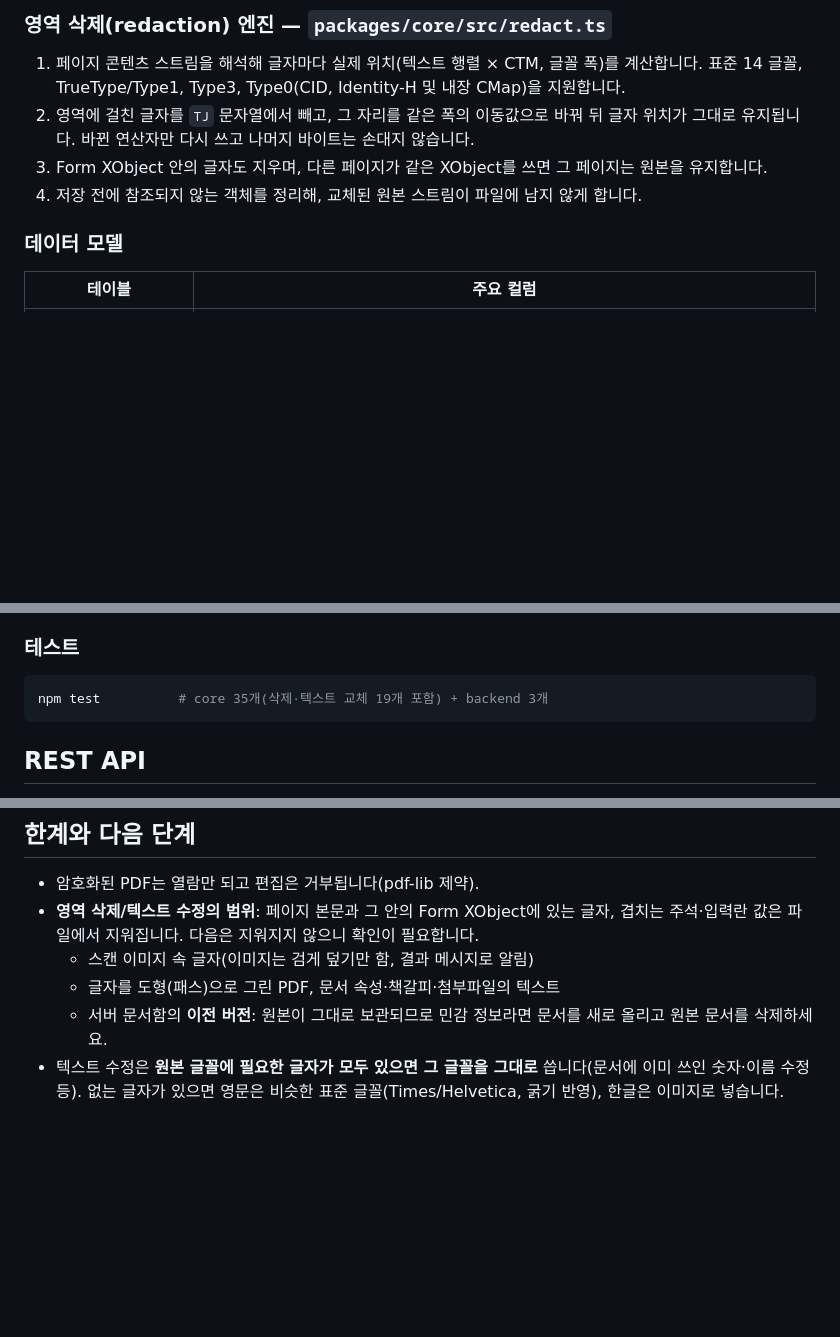
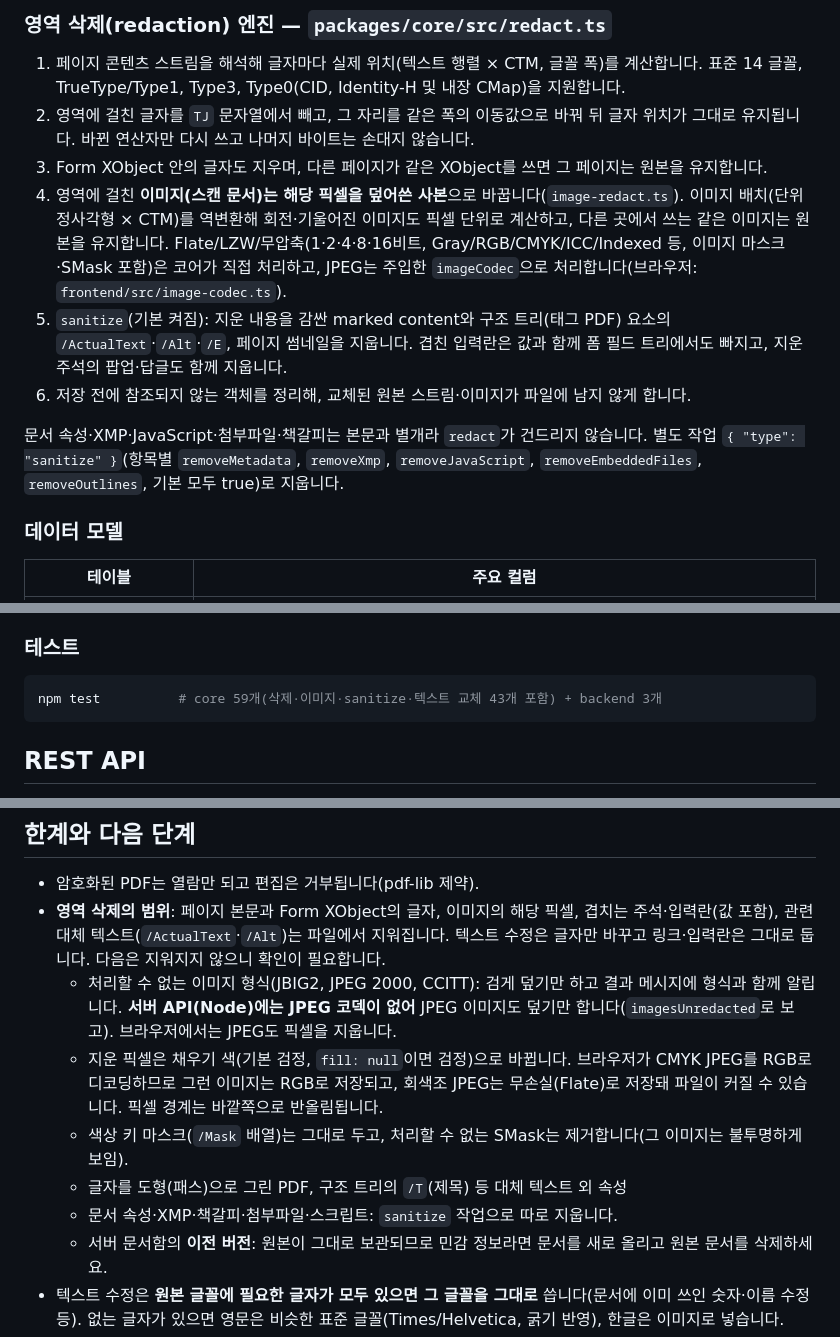
Before and after one commit to devvshyun/pdfHandler, a Markdown page: README.md, 3 parts joined by grey strips. Rendered like a GitHub page; blank space fills up the shorter version.

Commit message:
README: document image pixel redaction, sanitize and remaining limits
Co-Authored-By: Claude Opus 5.5 <noreply@anthropic.com>
Claude-Session: https://claude.ai/code/session_01UTXhgvTiNNNNmwpz5KKNKh

````diff
--- a/README.md
+++ b/README.md
@@ -40,7 +40,11 @@ frontend        Vite 앱: viewer(pdf.js) · annotate · raster · api · main
 1. 페이지 콘텐츠 스트림을 해석해 글자마다 실제 위치(텍스트 행렬 × CTM, 글꼴 폭)를 계산합니다. 표준 14 글꼴, TrueType/Type1, Type3, Type0(CID, Identity-H 및 내장 CMap)을 지원합니다.
 2. 영역에 걸친 글자를 `TJ` 문자열에서 빼고, 그 자리를 같은 폭의 이동값으로 바꿔 뒤 글자 위치가 그대로 유지됩니다. 바뀐 연산자만 다시 쓰고 나머지 바이트는 손대지 않습니다.
 3. Form XObject 안의 글자도 지우며, 다른 페이지가 같은 XObject를 쓰면 그 페이지는 원본을 유지합니다.
-4. 저장 전에 참조되지 않는 객체를 정리해, 교체된 원본 스트림이 파일에 남지 않게 합니다.
+4. 영역에 걸친 **이미지(스캔 문서)는 해당 픽셀을 덮어쓴 사본**으로 바꿉니다(`image-redact.ts`). 이미지 배치(단위 정사각형 × CTM)를 역변환해 회전·기울어진 이미지도 픽셀 단위로 계산하고, 다른 곳에서 쓰는 같은 이미지는 원본을 유지합니다. Flate/LZW/무압축(1·2·4·8·16비트, Gray/RGB/CMYK/ICC/Indexed 등, 이미지 마스크·SMask 포함)은 코어가 직접 처리하고, JPEG는 주입한 `imageCodec`으로 처리합니다(브라우저: `frontend/src/image-codec.ts`).
+5. `sanitize`(기본 켜짐): 지운 내용을 감싼 marked content와 구조 트리(태그 PDF) 요소의 `/ActualText`·`/Alt`·`/E`, 페이지 썸네일을 지웁니다. 겹친 입력란은 값과 함께 폼 필드 트리에서도 빠지고, 지운 주석의 팝업·답글도 함께 지웁니다.
+6. 저장 전에 참조되지 않는 객체를 정리해, 교체된 원본 스트림·이미지가 파일에 남지 않게 합니다.
+
+문서 속성·XMP·JavaScript·첨부파일·책갈피는 본문과 별개라 `redact`가 건드리지 않습니다. 별도 작업 `{ "type": "sanitize" }`(항목별 `removeMetadata`, `removeXmp`, `removeJavaScript`, `removeEmbeddedFiles`, `removeOutlines`, 기본 모두 true)로 지웁니다.
 
 ### 데이터 모델
 
@@ -86,7 +90,7 @@ npm run dev:frontend                       # http://localhost:5173 (/api 는 300
 ### 테스트
 
 ```bash
-npm test          # core 35개(삭제·텍스트 교체 19개 포함) + backend 3개
+npm test          # core 59개(삭제·이미지·sanitize·텍스트 교체 43개 포함) + backend 3개
 ```
 
 ## REST API
@@ -144,9 +148,12 @@ curl -X POST localhost:3000/api/documents/<id>/operations \
 ## 한계와 다음 단계
 
 * 암호화된 PDF는 열람만 되고 편집은 거부됩니다(pdf-lib 제약).
-* **영역 삭제/텍스트 수정의 범위**: 페이지 본문과 그 안의 Form XObject에 있는 글자, 겹치는 주석·입력란 값은 파일에서 지워집니다. 다음은 지워지지 않으니 확인이 필요합니다.
-  * 스캔 이미지 속 글자(이미지는 검게 덮기만 함, 결과 메시지로 알림)
-  * 글자를 도형(패스)으로 그린 PDF, 문서 속성·책갈피·첨부파일의 텍스트
+* **영역 삭제의 범위**: 페이지 본문과 Form XObject의 글자, 이미지의 해당 픽셀, 겹치는 주석·입력란(값 포함), 관련 대체 텍스트(`/ActualText`·`/Alt`)는 파일에서 지워집니다. 텍스트 수정은 글자만 바꾸고 링크·입력란은 그대로 둡니다. 다음은 지워지지 않으니 확인이 필요합니다.
+  * 처리할 수 없는 이미지 형식(JBIG2, JPEG 2000, CCITT): 검게 덮기만 하고 결과 메시지에 형식과 함께 알립니다. **서버 API(Node)에는 JPEG 코덱이 없어** JPEG 이미지도 덮기만 합니다(`imagesUnredacted`로 보고). 브라우저에서는 JPEG도 픽셀을 지웁니다.
+  * 지운 픽셀은 채우기 색(기본 검정, `fill: null`이면 검정)으로 바뀝니다. 브라우저가 CMYK JPEG를 RGB로 디코딩하므로 그런 이미지는 RGB로 저장되고, 회색조 JPEG는 무손실(Flate)로 저장돼 파일이 커질 수 있습니다. 픽셀 경계는 바깥쪽으로 반올림됩니다.
+  * 색상 키 마스크(`/Mask` 배열)는 그대로 두고, 처리할 수 없는 SMask는 제거합니다(그 이미지는 불투명하게 보임).
+  * 글자를 도형(패스)으로 그린 PDF, 구조 트리의 `/T`(제목) 등 대체 텍스트 외 속성
+  * 문서 속성·XMP·책갈피·첨부파일·스크립트: `sanitize` 작업으로 따로 지웁니다.
   * 서버 문서함의 **이전 버전**: 원본이 그대로 보관되므로 민감 정보라면 문서를 새로 올리고 원본 문서를 삭제하세요.
 * 텍스트 수정은 **원본 글꼴에 필요한 글자가 모두 있으면 그 글꼴을 그대로** 씁니다(문서에 이미 쓰인 숫자·이름 수정 등). 없는 글자가 있으면 영문은 비슷한 표준 글꼴(Times/Helvetica, 굵기 반영), 한글은 이미지로 넣습니다.
 * 한 줄 안에서 굵기·색이 섞인 구간을 고치면 한 가지 스타일로 합쳐집니다. 줄바꿈은 다시 하지 않으므로, 줄 공간을 넘치면 글자 폭을 최대 60%까지 줄이고 그래도 넘치면 경고합니다.
````
Also changed, not shown: other parts of README.md (+1 -1 lines).
